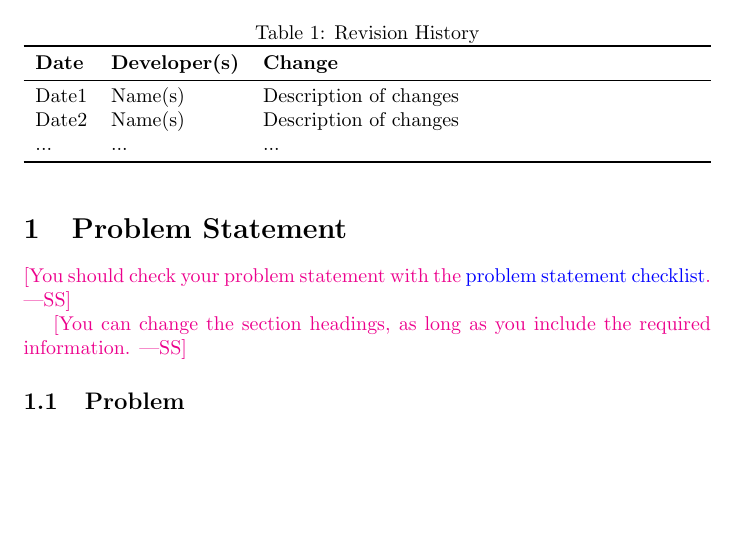
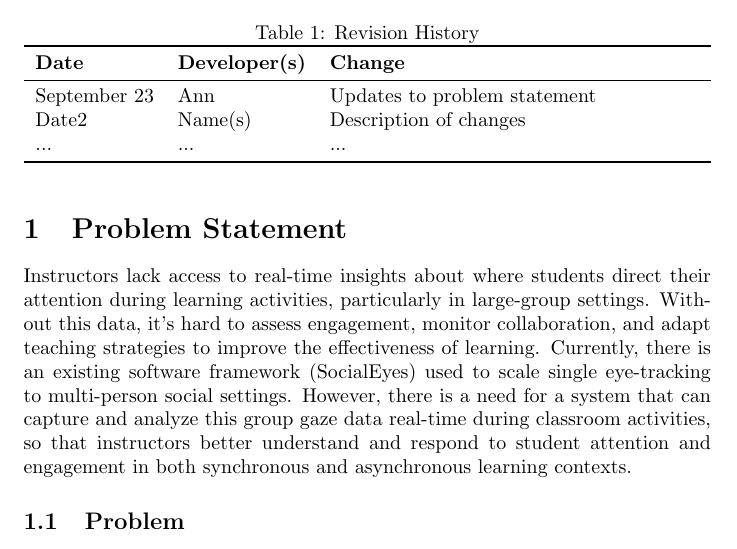
Before and after one commit to mansha71/CapstoneProject, a LaTeX document (docs/ProblemStatementAndGoals/ProblemStatement.tex): part of page 1 of 3, cut so that both start at the same text, the shorter picture padded with empty space. Compiled offline with pdfLaTeX.

Commit message:
Add problem statement

```diff
--- a/docs/ProblemStatementAndGoals/ProblemStatement.tex
+++ b/docs/ProblemStatementAndGoals/ProblemStatement.tex
@@ -22,7 +22,7 @@
 \toprule
 \textbf{Date} & \textbf{Developer(s)} & \textbf{Change}\\
 \midrule
-Date1 & Name(s) & Description of changes\\
+September 23 & Ann & Updates to problem statement\\
 Date2 & Name(s) & Description of changes\\
 ... & ... & ...\\
 \bottomrule
@@ -30,13 +30,7 @@ Date2 & Name(s) & Description of changes\\
 \end{table}
 
 \section{Problem Statement}
-
-\wss{You should check your problem statement with the
-\href{https://github.com/smiths/capTemplate/blob/main/docs/Checklists/ProbState-Checklist.pdf}
-{problem statement checklist}.}
-
-\wss{You can change the section headings, as long as you include the required
-information.}
+Instructors lack access to real-time insights about where students direct their attention during learning activities, particularly in large-group settings. Without this data, it's hard to assess engagement, monitor collaboration, and adapt teaching strategies to improve the effectiveness of learning. Currently, there is an existing software framework (SocialEyes) used to scale single eye-tracking to multi-person social settings. However, there is a need for a system that can capture and analyze this group gaze data real-time during classroom activities, so that instructors better understand and respond to student attention and engagement in both synchronous and asynchronous learning contexts.
 
 \subsection{Problem}
 
```
